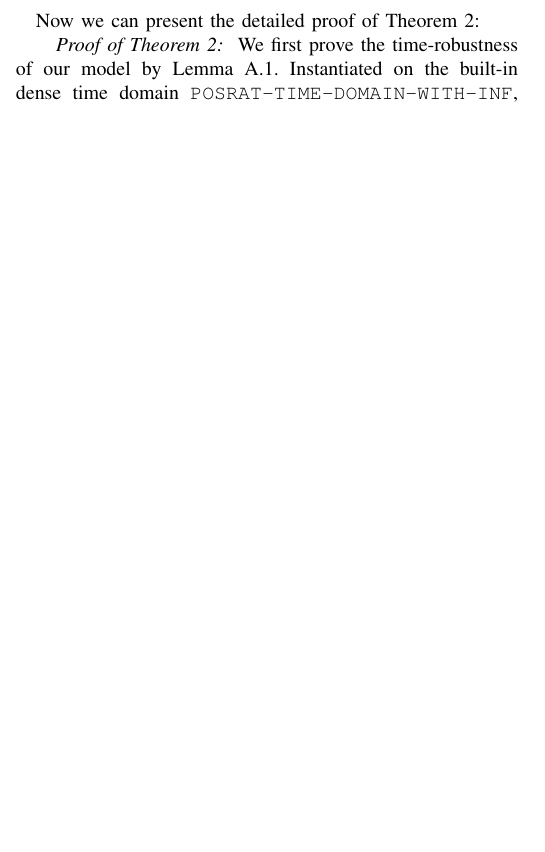
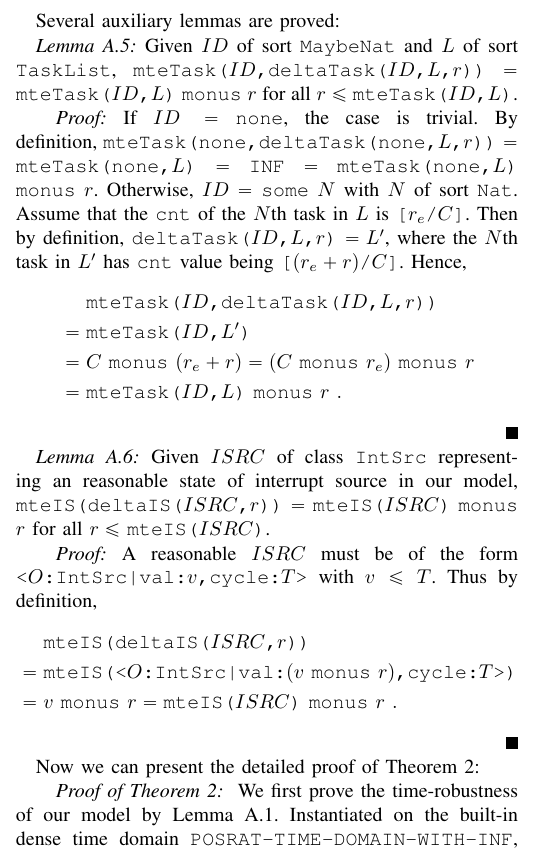
Before and after one commit to JiaxiangLIU/verification, a LaTeX paper (RMS/submission.tex): part of one column of page 8 of 9, cut at the place of the change, the shorter picture padded with empty space. Compiled offline with pdfLaTeX.

Commit message:
added two auxiliary lemmas

```diff
--- a/RMS/submission.tex
+++ b/RMS/submission.tex
@@ -165,7 +165,7 @@
 
 % *** ALIGNMENT PACKAGES ***
 %
-%\usepackage{array}
+\usepackage{array}
 % Frank Mittelbach's and David Carlisle's array.sty patches and improves
 % the standard LaTeX2e array and tabular environments to provide better
 % appearance and additional user controls. As the default LaTeX2e table
@@ -2062,6 +2062,59 @@ $\simeq_P$ \verb|{delta(|$t$\verb|,|$r$\verb|)}| for all $t,r$ with
 $r<$ \verb|mte(|$t$\verb|)|.
 \end{lemma}
 
+\newcommand{\mteTask}[2]{\texttt{mteTask(}#1\texttt{,}#2\texttt{)}}
+\newcommand{\deltaTask}[3]{\texttt{deltaTask(}#1\texttt{,}#2\texttt{,}#3\texttt{)}}
+\newcommand{\mteIS}[1]{\texttt{mteIS(}#1\texttt{)}}
+\newcommand{\deltaIS}[2]{\texttt{deltaIS(}#1\texttt{,}#2\texttt{)}}
+\newcommand{\IntSrc}[3]{\texttt{<}#1\texttt{:IntSrc|val:}#2\texttt{,cycle:}#3\texttt{>}}
+
+Several auxiliary lemmas are proved:
+\begin{lemma}
+Given $ID$ of sort \verb|MaybeNat| and $L$ of sort \verb|TaskList|,
+\verb|mteTask(|$ID$\verb|,deltaTask(|$ID$\verb|,|$L$\verb|,|$r$\verb|))|
+$=$ \verb|mteTask(|$ID$\verb|,|$L$\verb|)| \verb|monus| $r$ for all
+$r\le$ \verb|mteTask(|$ID$\verb|,|$L$\verb|)|.
+\end{lemma}
+\begin{IEEEproof}
+If $ID=$ \verb|none|, the case is trivial. By definition,
+\verb|mteTask(none,deltaTask(none,|$L$\verb|,|$r$\verb|))| $=$
+\verb|mteTask(none,|$L$\verb|)| $=$ \verb|INF| $=$
+\verb|mteTask(none,|$L$\verb|)| \verb|monus| $r$. Otherwise, $ID=$
+\verb|some| $N$ with $N$ of sort \verb|Nat|. Assume that the
+\verb|cnt| of the $N$th task in $L$ is
+\verb|[|$r_e$\verb|/|$C$\verb|]|. Then by definition,
+\verb|deltaTask(|$ID$\verb|,|$L$\verb|,|$r$\verb|)| $= L'$, where the
+$N$th task in $L'$ has \verb|cnt| value being
+\verb|[|$(r_e+r)$\verb|/|$C$\verb|]|. Hence,
+\begin{IEEEeqnarray*}{Cl}
+  & \mteTask{ID}{\deltaTask{ID}{L}{r}}
+\\
+= & \mteTask{ID}{L'}
+\\
+= & C~\verb|monus|~(r_e+r)
+= (C~\verb|monus|~r_e)~\verb|monus|~r
+\\
+= & \mteTask{ID}{L}~\verb|monus|~r~.
+\end{IEEEeqnarray*}
+\end{IEEEproof}
+\begin{lemma}
+Given $ISRC$ of class \verb|IntSrc| representing an reasonable state
+of interrupt source in our model, \mteIS{\deltaIS{$ISRC$}{$r$}} $=$
+\mteIS{$ISRC$} \verb|monus| $r$ for all $r\le$ \mteIS{$ISRC$}.
+\end{lemma}
+\begin{IEEEproof}
+A reasonable $ISRC$ must be of the form \IntSrc{$O$}{$v$}{$T$} with
+$v\le T$. Thus by definition,
+\begin{IEEEeqnarray*}{Cl}
+  & \mteIS{\deltaIS{ISRC}{r}}
+\\
+= & \mteIS{\IntSrc{O}{(v~\texttt{monus}~r)}{T}}
+\\
+= & v~\verb|monus|~r
+= \mteIS{ISRC}~\verb|monus|~r~.
+\end{IEEEeqnarray*}
+\end{IEEEproof}
+
 Now we can present the detailed proof of Theorem~\ref{t:main}:
 \noindent
 \begin{IEEEproof}[Proof of Theorem~\ref{t:main}]
```
